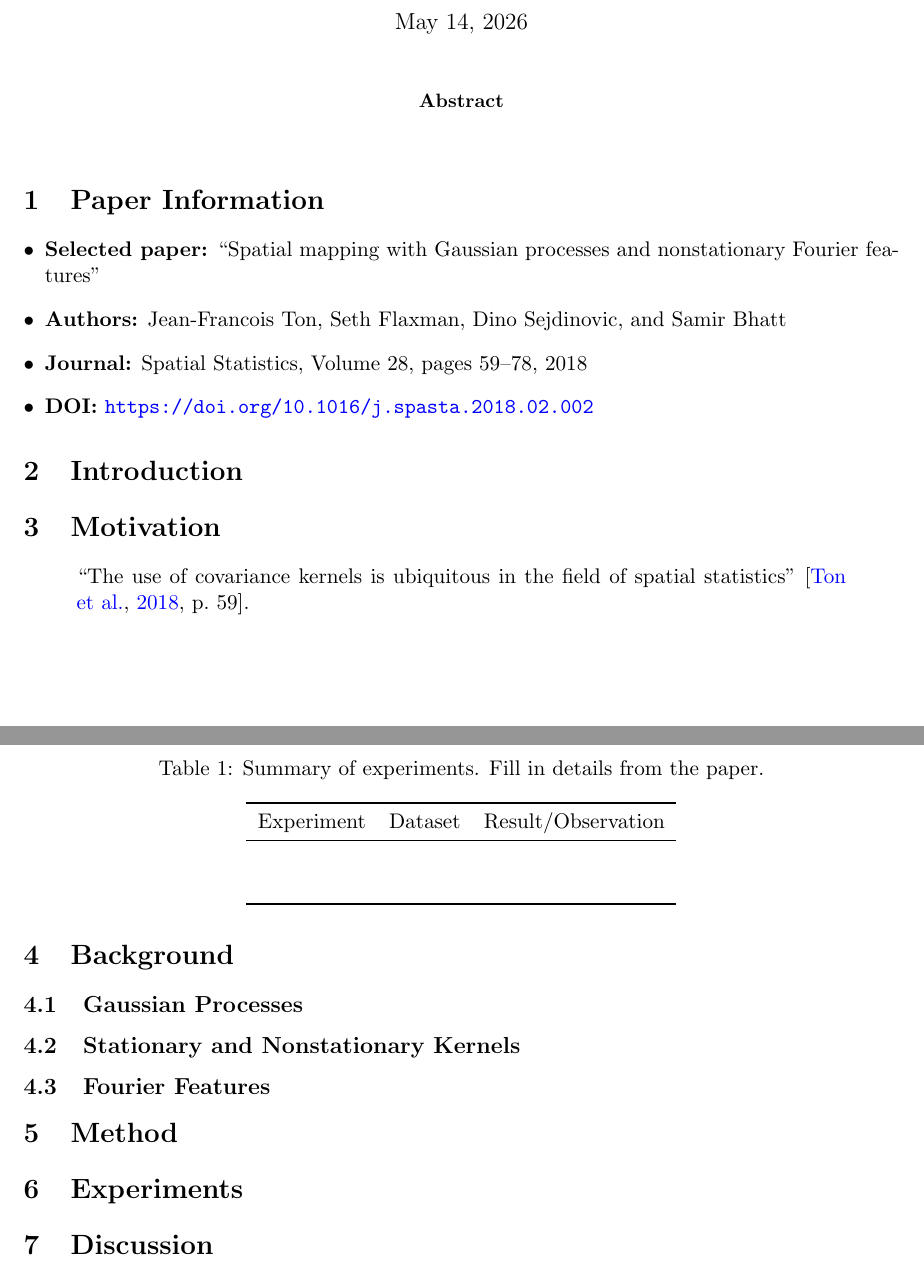
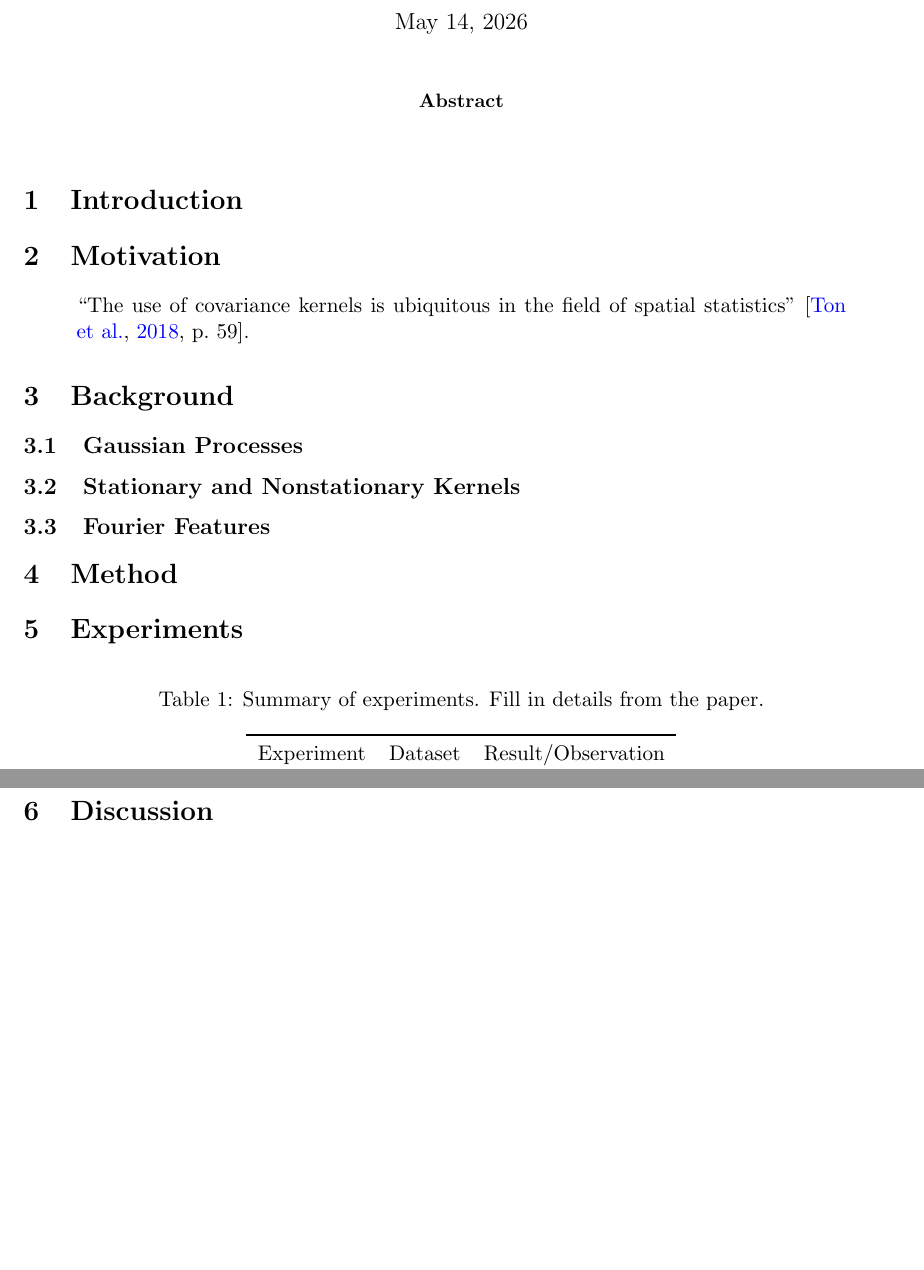
Before and after one commit to zhou-zhichao/Spatial-project-report, a LaTeX paper (main.tex): two parts of pages 1 and 2 of 2, joined at a grey line, cut so that both start at the same text, the shorter picture padded with empty space. Compiled offline with pdfLaTeX.

Commit message:
Remove paper information section

```diff
--- a/main.tex
+++ b/main.tex
@@ -31,15 +31,6 @@
 \begin{abstract}
 % Write your abstract here.
 \end{abstract}
-
-\section{Paper Information}
-
-\begin{itemize}[leftmargin=*]
-  \item \textbf{Selected paper:} ``Spatial mapping with Gaussian processes and nonstationary Fourier features''
-  \item \textbf{Authors:} Jean-Francois Ton, Seth Flaxman, Dino Sejdinovic, and Samir Bhatt
-  \item \textbf{Journal:} Spatial Statistics, Volume 28, pages 59--78, 2018
-  \item \textbf{DOI:} \url{https://doi.org/10.1016/j.spasta.2018.02.002}
-\end{itemize}
 
 \section{Introduction}
 
```
